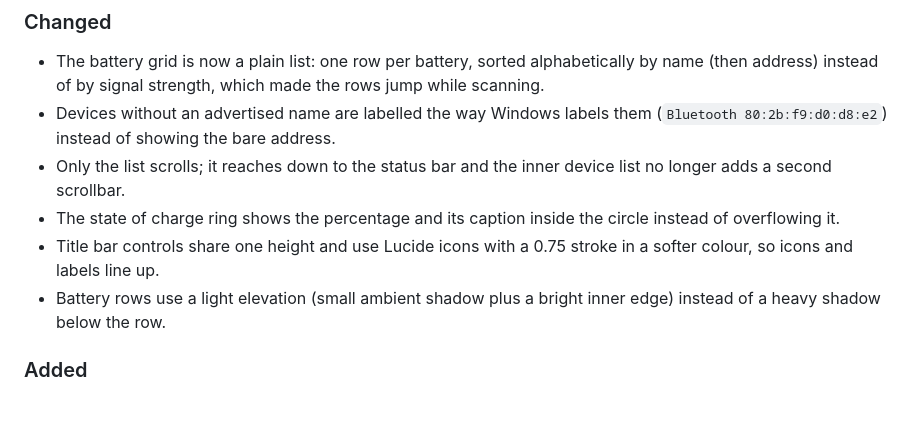
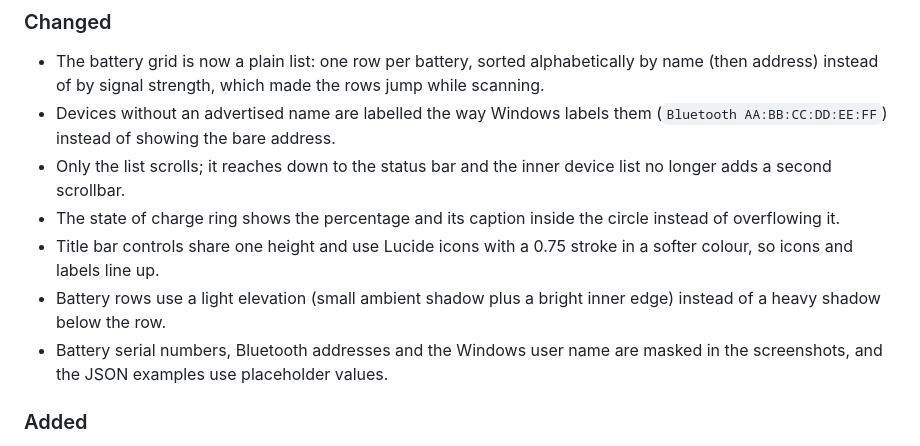
Before and after one commit to ussdeveloper/lifepo4-bms-monitoring-app, a Markdown page: CHANGELOG.md, the part around the change. GitHub-like rendering; blank space fills up the shorter version.

```diff
--- a/CHANGELOG.md
+++ b/CHANGELOG.md
@@ -30,7 +30,7 @@ and this project adheres to [Semantic Versioning](https://semver.org/spec/v2.0.0
   alphabetically by name (then address) instead of by signal strength, which
   made the rows jump while scanning.
 * Devices without an advertised name are labelled the way Windows labels them
-  (`Bluetooth 80:2b:f9:d0:d8:e2`) instead of showing the bare address.
+  (`Bluetooth AA:BB:CC:DD:EE:FF`) instead of showing the bare address.
 * Only the list scrolls; it reaches down to the status bar and the inner device
   list no longer adds a second scrollbar.
 * The state of charge ring shows the percentage and its caption inside the
@@ -39,6 +39,8 @@ and this project adheres to [Semantic Versioning](https://semver.org/spec/v2.0.0
   a softer colour, so icons and labels line up.
 * Battery rows use a light elevation (small ambient shadow plus a bright inner
   edge) instead of a heavy shadow below the row.
+* Battery serial numbers, Bluetooth addresses and the Windows user name are
+  masked in the screenshots, and the JSON examples use placeholder values.
 
 ### Added
 
```
Also changed, not shown: README.md (+8 -5 lines), docs/protocols.md (+1 -1 lines), docs/screenshots/dashboard.png, docs/screenshots/rows.png, docs/screenshots/settings.png, 6 other files.
